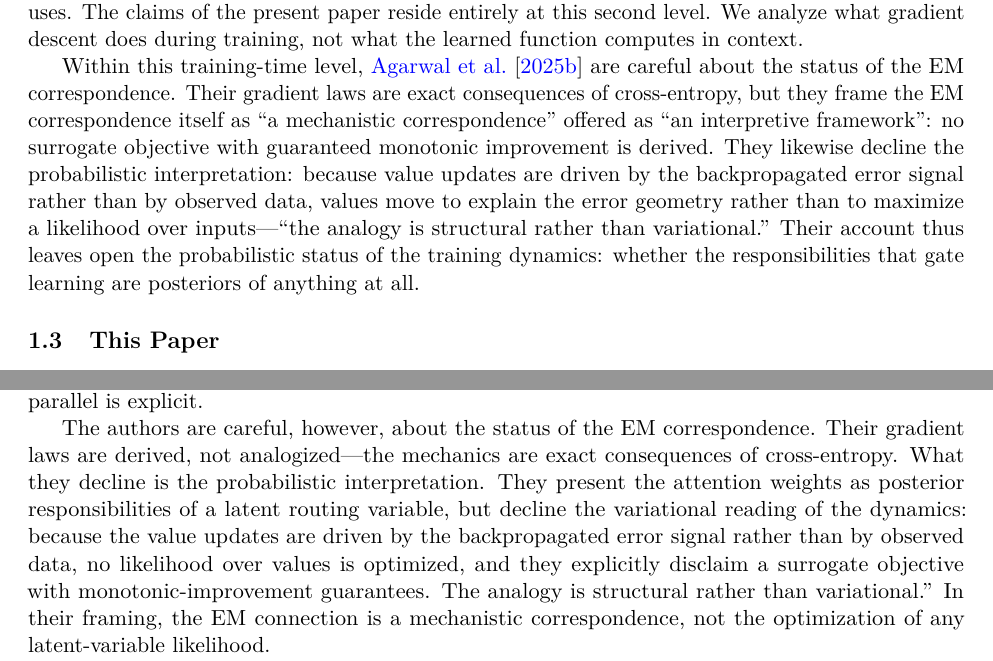
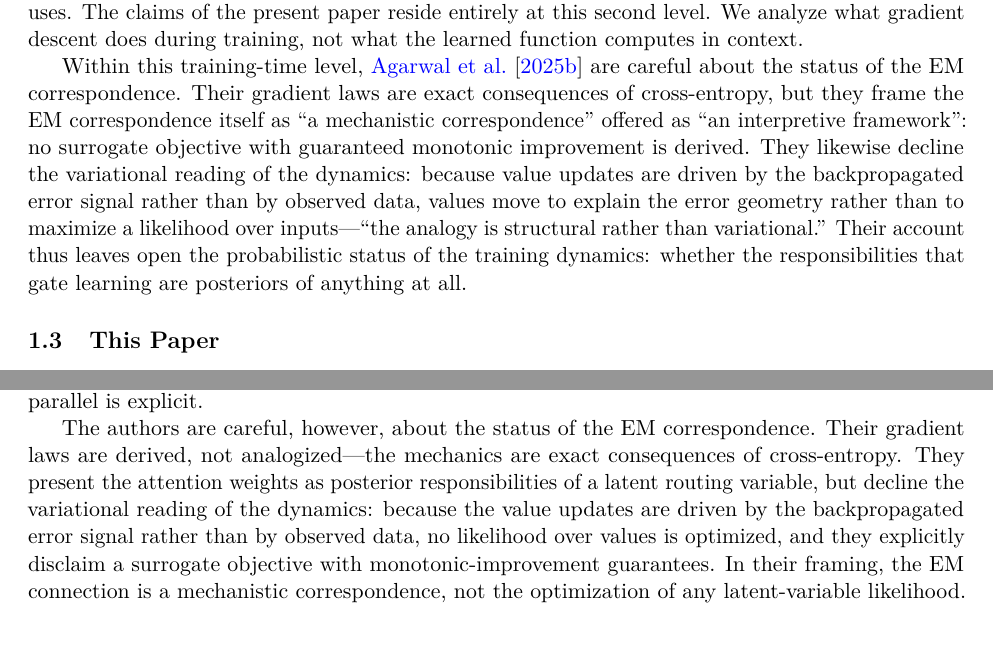
Before and after one commit to alanoursland/gradient_descent_as_implicit_em, a LaTeX paper (paper/main.tex, which reads paper/sec-geometric-substrate.tex, paper/sec-introduction.tex, paper/sec-limits.tex): two parts of pages 2 and 14 of 20, joined at a grey line, cut so that both start at the same text, the shorter picture padded with empty space. The pictures show the PDF file paper/main.pdf that the author committed with the source.

Commit message:
Fixing labels, a few content typos, and a few more polishes.

```diff
--- a/paper/sec-geometric-substrate.tex
+++ b/paper/sec-geometric-substrate.tex
@@ -3,6 +3,7 @@
 The main result of this paper---that responsibilities emerge as gradients---rests on a specific geometric foundation. This section establishes that foundation. We first summarize the interpretation of neural network outputs as distances or energies rather than confidences, importing this result from prior work. We then define the class of log-sum-exp objectives to which our analysis applies. Finally, we recall the structure of classical expectation-maximization, which serves only as the reference point against which implicit EM will be compared.
 
 \subsection{Distance-Based Representations}
+\label{sec:distance}
 
 The standard interpretation of neural network outputs treats them as confidences or scores indicating the strength of evidence for a hypothesis. A logit is high when the network ``believes'' in a class; an attention score is high when a query ``matches'' a key. This interpretation, while intuitive, obscures the geometric structure of the underlying computation.
 
@@ -19,6 +20,7 @@ The Mahalanobis form is what makes the passage to probability canonical rather t
 This interpretation reflects the structure of the computation itself: the weights of a linear layer define a basis, the biases define offsets along that basis, and the activation measures deviation. The computation is unchanged in either reading; what differs is the semantics assigned to it. Throughout this paper, we adopt the distance-based interpretation and refer to neural outputs as energies or distances interchangeably. We emphasize, however, that the main result does not depend on this reading: the gradient identity of Section~\ref{sec:main-result} is purely algebraic and holds for arbitrary energies. The distance interpretation supplies the semantics under which that identity deserves the name inference; it motivates the framework rather than carrying the mathematics.
 
 \subsection{The Log-Sum-Exp Objective}
+\label{sec:lse}
 
 Given a set of distances or energies $\{d_1, d_2, \ldots, d_K\}$ computed for an input $x$, we consider objectives of the form
 
--- a/paper/sec-introduction.tex
+++ b/paper/sec-introduction.tex
@@ -9,6 +9,7 @@ A range of phenomena appear in trained neural networks without being designed in
 The standard explanations are unsatisfying. One view holds that these are emergent properties of scale, with sufficient parameters and data giving rise to statistical structure through unspecified mechanisms. Another treats them as architectural coincidences, artifacts of specific design choices such as softmax normalization or residual connections. A third offers loose analogies: attention is ``like'' soft clustering; cross-entropy ``resembles'' a mixture model. None of these accounts explains why these specific behaviors appear rather than others, or why they appear so reliably across different architectures and tasks.
 
 \subsection{Recent Evidence}
+\label{sec:scoping}
 
 Recent work by \citet{agarwal2025geometry,agarwal2025gradient} has sharpened this puzzle. In controlled experimental settings---``Bayesian wind tunnels'' where the true posterior is analytically known---small transformers match the analytic posterior's entropy, position by position, to within $10^{-3}$--$10^{-4}$ bits: agreement at the resolution of the arithmetic. Capacity-matched MLPs trained under identical conditions fail catastrophically, and selective state-space models succeed on a subset of the tasks, suggesting that the phenomenon depends on content-based routing rather than on optimization alone.
 
@@ -16,7 +17,7 @@ The gradient dynamics reported by \citet{agarwal2025gradient} are equally striki
 
 A scoping distinction is essential to everything that follows, as two different processes are in play. The \emph{Bayesian inference} demonstrated in the wind tunnels is in-context computation: a frozen, trained network tracking the posterior predictive over latent task variables as a sequence unfolds at inference time, a point made explicit in revised versions of both papers. The \emph{EM-like dynamics} are a training-time phenomenon: the gradient analysis, in the authors' words, ``lives at the EM/SGD level,'' explaining how cross-entropy training sculpts the geometry that the frozen network later uses. The claims of the present paper reside entirely at this second level. We analyze what gradient descent does during training, not what the learned function computes in context.
 
-Within this training-time level, \citet{agarwal2025gradient} are careful about the status of the EM correspondence. Their gradient laws are exact consequences of cross-entropy, but they frame the EM correspondence itself as ``a mechanistic correspondence'' offered as ``an interpretive framework'': no surrogate objective with guaranteed monotonic improvement is derived. They likewise decline the probabilistic interpretation: because value updates are driven by the backpropagated error signal rather than by observed data, values move to explain the error geometry rather than to maximize a likelihood over inputs---``the analogy is structural rather than variational.'' Their account thus leaves open the probabilistic status of the training dynamics: whether the responsibilities that gate learning are posteriors of anything at all.
+Within this training-time level, \citet{agarwal2025gradient} are careful about the status of the EM correspondence. Their gradient laws are exact consequences of cross-entropy, but they frame the EM correspondence itself as ``a mechanistic correspondence'' offered as ``an interpretive framework'': no surrogate objective with guaranteed monotonic improvement is derived. They likewise decline the variational reading of the dynamics: because value updates are driven by the backpropagated error signal rather than by observed data, values move to explain the error geometry rather than to maximize a likelihood over inputs---``the analogy is structural rather than variational.'' Their account thus leaves open the probabilistic status of the training dynamics: whether the responsibilities that gate learning are posteriors of anything at all.
 
 \subsection{This Paper}
 
--- a/paper/sec-limits.tex
+++ b/paper/sec-limits.tex
@@ -13,6 +13,7 @@ In this setting, responsibilities do not exist: no quantity sums to one across c
 This is an absence of the required objective structure rather than a failure of the architecture. Implicit EM arises from competition, and competition arises from normalization. Systems with independent outputs may learn useful representations, but they do not perform mixture inference and do not exhibit responsibility-weighted dynamics. The explanatory scope of the framework ends where normalization ends.
 
 \subsection{Scale and Collapse}
+\label{sec:collapse}
 
 A full Gaussian mixture model includes a log-determinant term in the likelihood, a penalty on the volume of each component's covariance. This term prevents collapse: without it, a component could shrink its covariance to zero, placing infinite density on a single point and achieving unbounded likelihood. The log-determinant diverges as the covariance collapses, counterbalancing the density gain.
 
--- a/paper/sec-main-result.tex
+++ b/paper/sec-main-result.tex
@@ -1,4 +1,5 @@
 \section{Main Result: Responsibilities Are Gradients}
+\label{sec:main-result}
 
 We now state and derive the central result: for log-sum-exp objectives over distances, the gradient with respect to each distance is exactly the negative responsibility of the corresponding component. The identity requires no approximations and holds for any model that computes distances and optimizes an LSE objective via gradient descent. The identity itself is classical: it is Fisher's identity---the gradient of an incomplete-data log-likelihood equals the posterior-expected complete-data gradient \citep{cappe2009online,bishop2006pattern}---specialized to a uniform-prior mixture over exponentiated distances (Section~\ref{sec:fisher}). The contribution of this paper is not the derivative but the recognition of where it applies: standard neural objectives instantiate this structure over distance-based representations without modification, so every gradient step of ordinary training is a responsibility-weighted update.
 
@@ -44,6 +45,7 @@ The consequence is that gradient descent on LSE objectives performs a generalize
 Throughout this paper, ``implicit EM'' refers to the emergence of responsibility-weighted parameter updates under gradient descent on log-sum-exp objectives. The term carries no claim of coordinate-ascent structure or convergence guarantees.
 
 \subsection{Conditions}
+\label{sec:conditions}
 
 The result depends on three structural conditions. When all three are satisfied, implicit EM dynamics follow necessarily.
 
@@ -56,6 +58,7 @@ The result depends on three structural conditions. When all three are satisfied,
 When these conditions hold, no additional design choice enables or disables the behavior: any architecture that computes distances, normalizes via exponentiation, and trains with gradients will exhibit implicit EM.
 
 \subsection{Completing the Gaussian: The Volume Term}
+\label{sec:volume}
 
 The analysis so far treats the distances $d_j$ as given, which corresponds to mixture components of fixed shape. A full Gaussian likelihood carries an additional normalization term, the volume of each component's covariance, and neural objectives that omit it are exposed to metric collapse (Section~\ref{sec:collapse}). For the common case where distances are computed by linear layers, this missing term is itself expressible in network primitives, and Theorem~\ref{thm:main} extends to it verbatim.
 
--- a/paper/sec-prior-work.tex
+++ b/paper/sec-prior-work.tex
@@ -11,6 +11,7 @@ The present work takes this geometric substrate as given and asks a different qu
 The two results are complementary. The prior work establishes that neural networks compute distances; the present work shows that optimizing distances under LSE objectives performs inference. Neither subsumes the other. Without the distance interpretation, the identification of gradients with responsibilities is a formal curiosity; without the gradient identity, the distance interpretation describes static representations with no account of how they emerge.
 
 \subsection{Classical Results Connecting EM and Gradient Methods}
+\label{sec:fisher}
 
 The identity at the center of this paper is not new to statistics. It is a specialization of Fisher's identity: for any latent-variable model, the gradient of the incomplete-data log-likelihood equals the posterior expectation of the complete-data gradient \citep[see, e.g.,][]{cappe2009online}. For a mixture model, that posterior is exactly the vector of responsibilities, so marginal-likelihood gradients are responsibility-weighted by construction; the Gaussian-mixture case is textbook material \citep[\S 9.2]{bishop2006pattern}. Theorem~\ref{thm:main} is Fisher's identity for a uniform-prior mixture with component likelihoods $\exp(-d_j)$, differentiated with respect to the distances themselves.
 
@@ -26,7 +27,7 @@ Given this literature, the contribution of the present paper is deliberately not
 
 \citet{agarwal2025gradient} move from statics to dynamics, analyzing the gradients of attention under cross-entropy training. They derive an advantage-based routing law for attention scores and a responsibility-weighted update for value vectors---the same identities we state in Section 4.2. They observe a two-timescale structure: attention patterns stabilize early while values continue to refine---mirroring the E-step and M-step of classical EM. The analysis is thorough and the EM parallel is explicit.
 
-The authors are careful, however, about the status of the EM correspondence. Their gradient laws are derived, not analogized---the mechanics are exact consequences of cross-entropy. What they decline is the probabilistic interpretation. They present the attention weights as posterior responsibilities of a latent routing variable, but decline the variational reading of the dynamics: because the value updates are driven by the backpropagated error signal rather than by observed data, no likelihood over values is optimized, and they explicitly disclaim a surrogate objective with monotonic-improvement guarantees. The analogy is structural rather than variational.'' In their framing, the EM connection is a mechanistic correspondence, not the optimization of any latent-variable likelihood.
+The authors are careful, however, about the status of the EM correspondence. Their gradient laws are derived, not analogized---the mechanics are exact consequences of cross-entropy. They present the attention weights as posterior responsibilities of a latent routing variable, but decline the variational reading of the dynamics: because the value updates are driven by the backpropagated error signal rather than by observed data, no likelihood over values is optimized, and they explicitly disclaim a surrogate objective with monotonic-improvement guarantees. In their framing, the EM connection is a mechanistic correspondence, not the optimization of any latent-variable likelihood.
 
 The present work supplies the probabilistic status that this caveat leaves open, and delimits it. When the log-sum-exp is the loss (a mixture likelihood, or cross-entropy at the output layer), the correspondence is variational: the gradient with respect to each distance is the posterior responsibility of an implicit mixture (Fisher's identity), and implicit EM holds as an identity. When the softmax sits inside the network, Section~\ref{sec:attention} recovers their two laws and gives their caveat precise form: internal competition is over downstream usefulness rather than likelihood, which is why the variational reading stops at the loss level. The generality of the internal-softmax identities bears on their conjectured framework for content-based routing: the advantage structure they conjecture for arbitrary routing mechanisms holds, by the derivation of Section~\ref{sec:attention}, for any softmax-normalized routing regardless of the surrounding architecture, leaving the selective state-space case they identify as the open instance. Their population-optimum theorem is the endpoint statement of the loss-level case; the responsibility-gradient identity is its per-step counterpart.
 
--- a/paper/sec-three-regimes.tex
+++ b/paper/sec-three-regimes.tex
@@ -1,4 +1,5 @@
 \section{Three Regimes of Implicit Inference}
+\label{sec:regimes}
 
 The same mechanism manifests differently under different constraints:
 
@@ -17,6 +18,7 @@ The result is spontaneous specialization. Even from random initialization, compo
 This regime optimizes the same objective as classical EM on mixture models, with the same responsibilities governing both the fixed points and the path toward them.
 
 \subsection{Conditional Regime: Attention Mechanisms}
+\label{sec:attention}
 
 Attention mechanisms instantiate the same structure in a conditional setting. For a query $q_i$ and a set of keys $\{k_j\}$, attention scores are computed as
 \[
@@ -34,7 +36,7 @@ A distinction is required here. Theorem~\ref{thm:main} applies when the log-sum-
 \qquad \text{and} \qquad
 \frac{\partial L}{\partial s_{ij}} = \alpha_{ij} \left( a_{ij} - \bar{a}_i \right).
 \end{equation}
-The first identity is exact and has the same strength as Theorem~\ref{thm:main}: each value receives the downstream error scaled by its responsibility. This is the M-step for internal softmaxes, holding verbatim at every gradient step for any loss. The second identity shows that scores follow an advantage rule: a score rises only if its value is more useful to the downstream error than the current attention-weighted average. \citet{agarwal2025gradient} derive these two laws for transformer attention; they hold for any softmax module. Responsibilities still gate all learning, since both gradients carry the factor $\alpha_{ij}$, but where the loss-level LSE competes on proximity, the internal LSE competes on usefulness. Two consequences follow. Score gradients sum to zero across keys, so internal competition redistributes and cannot uniformly favor all components. And score updates vanish whenever the alignments equalize under the attention weights ($a_{ij} \approx \bar{a}_i$), of which full concentration ($\alpha_{ij^*} \to 1$) is the sharpest case, while value updates persist as long as error remains: the two-timescale dynamic observed by \citet{agarwal2025gradient} follows from the gradient forms..
+The first identity is exact and has the same strength as Theorem~\ref{thm:main}: each value receives the downstream error scaled by its responsibility. This is the M-step for internal softmaxes, holding verbatim at every gradient step for any loss. The second identity shows that scores follow an advantage rule: a score rises only if its value is more useful to the downstream error than the current attention-weighted average. \citet{agarwal2025gradient} derive these two laws for transformer attention; they hold for any softmax module. Responsibilities still gate all learning, since both gradients carry the factor $\alpha_{ij}$, but where the loss-level LSE competes on proximity, the internal LSE competes on usefulness. Two consequences follow. Score gradients sum to zero across keys, so internal competition redistributes and cannot uniformly favor all components. And score updates vanish whenever the alignments equalize under the attention weights ($a_{ij} \approx \bar{a}_i$), of which full concentration ($\alpha_{ij^*} \to 1$) is the sharpest case, while value updates persist as long as error remains: the two-timescale dynamic observed by \citet{agarwal2025gradient} follows from the gradient forms.
 
 There is also a second, exact sense in which attention computes an LSE gradient, in the forward pass itself. The gradient of $\log \sum_j \exp(q^\top k_j)$ with respect to the query is $\sum_j \alpha_j k_j$: the attention read-out is the gradient of a log-sum-exp energy, the retrieval dynamics of modern Hopfield networks \citep{ramsauer2020hopfield}. The forward pass takes an LSE gradient with respect to the state (inference); the backward pass takes responsibility-gated gradients with respect to the parameters (learning).
 
@@ -43,6 +45,7 @@ A second clarification concerns the prototypes. In a Gaussian mixture model, the
 Attention is conditional mixture inference. The query specifies the context; the keys define candidate components; the values represent what each component contributes. The mixture is re-instantiated for every query, but the underlying parameters---$W_Q$, $W_K$, $W_V$---accumulate responsibility-weighted updates across all queries and all training examples. This is implicit EM in function space rather than data space.
 
 \subsection{Constrained Regime: Cross-Entropy Classification}
+\label{sec:constrained}
 
 Cross-entropy classification introduces supervision. Supervision constrains the implicit EM structure but does not remove it.
 
```
Also changed, not shown: paper/main.pdf, paper/sec-geometric-substrate.tex (2 more changed lines).
